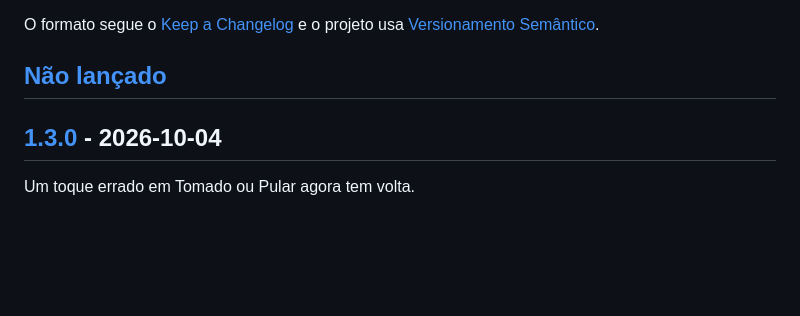
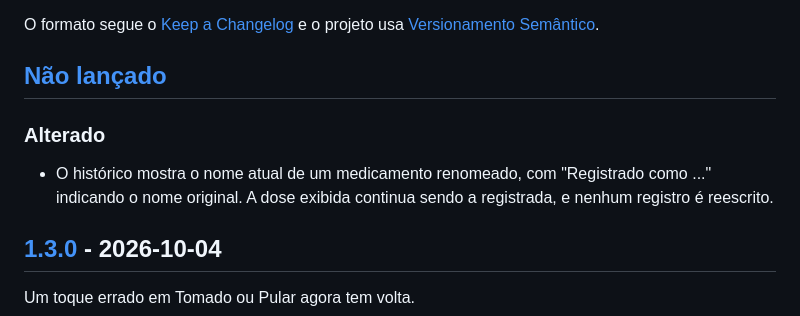
Before and after one commit to osamucadev/dose-care, a Markdown page: CHANGELOG.md, the part around the change. Drawn GitHub-style; blank space fills up the shorter version.

```diff
--- a/CHANGELOG.md
+++ b/CHANGELOG.md
@@ -5,6 +5,10 @@ Todas as mudanças relevantes do DoseCare são registradas aqui.
 O formato segue o [Keep a Changelog](https://keepachangelog.com/pt-BR/1.1.0/) e o projeto usa [Versionamento Semântico](https://semver.org/lang/pt-BR/).
 
 ## [Não lançado]
+
+### Alterado
+
+- O histórico mostra o nome atual de um medicamento renomeado, com "Registrado como ..." indicando o nome original. A dose exibida continua sendo a registrada, e nenhum registro é reescrito.
 
 ## [1.3.0] - 2026-10-04
 
```
Also changed, not shown: AGENTS.md (+1 -0 lines), SPEC.md (+15 -0 lines).
